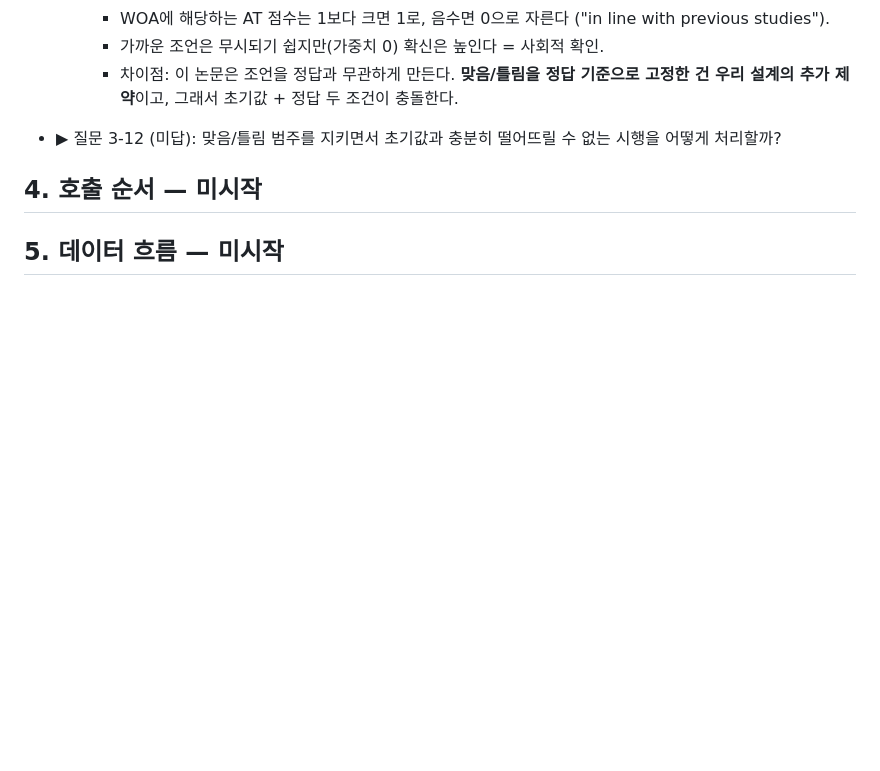
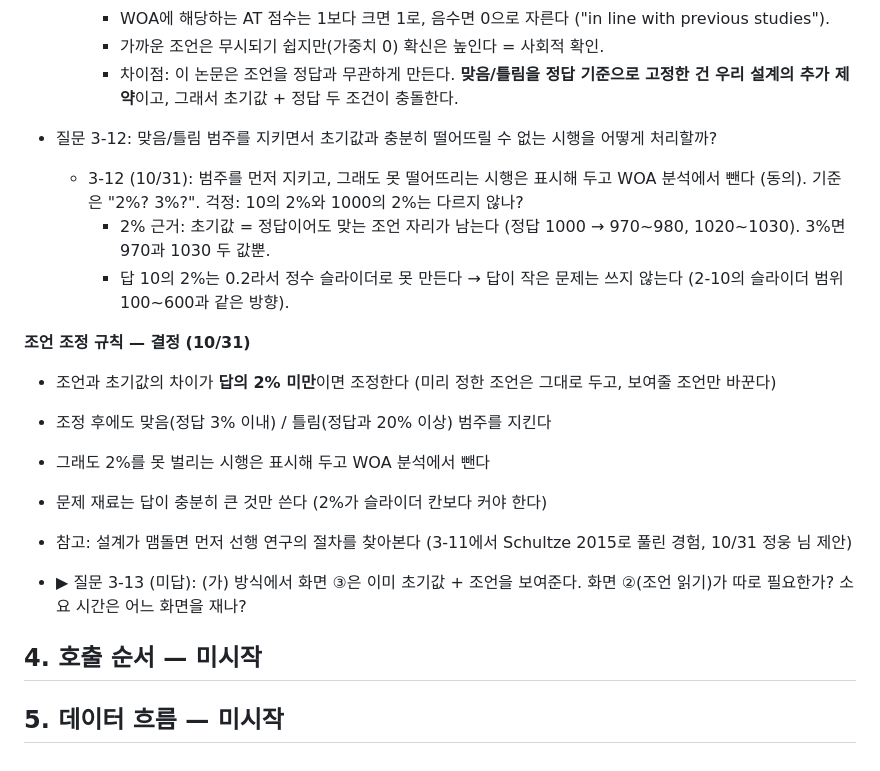
Before and after one commit to thinker4882-ship-it/thinker4882-hci-lab, a Markdown page: loops/02-woa/DESIGN.md, the part around the change. Rendered like a GitHub page; blank space fills up the shorter version.

Commit message:
루프 2: 조언 조정 규칙 결정(2% 기준, 못 벌리면 분석 제외), 질문 3-13
Co-Authored-By: Claude Opus 5.5 <noreply@anthropic.com>
Claude-Session: https://claude.ai/code/session_01B3s26y4hs9fLrxSYGCahAn

```diff
--- a/loops/02-woa/DESIGN.md
+++ b/loops/02-woa/DESIGN.md
@@ -168,6 +168,18 @@
     - WOA에 해당하는 AT 점수는 1보다 크면 1로, 음수면 0으로 자른다 ("in line with previous studies").
     - 가까운 조언은 무시되기 쉽지만(가중치 0) 확신은 높인다 = 사회적 확인.
     - 차이점: 이 논문은 조언을 정답과 무관하게 만든다. **맞음/틀림을 정답 기준으로 고정한 건 우리 설계의 추가 제약**이고, 그래서 초기값 + 정답 두 조건이 충돌한다.
-- ▶ 질문 3-12 (미답): 맞음/틀림 범주를 지키면서 초기값과 충분히 떨어뜨릴 수 없는 시행을 어떻게 처리할까?
+- 질문 3-12: 맞음/틀림 범주를 지키면서 초기값과 충분히 떨어뜨릴 수 없는 시행을 어떻게 처리할까?
+  - 3-12 (10/31): 범주를 먼저 지키고, 그래도 못 떨어뜨리는 시행은 표시해 두고 WOA 분석에서 뺀다 (동의). 기준은 "2%? 3%?". 걱정: 10의 2%와 1000의 2%는 다르지 않나?
+    - 2% 근거: 초기값 = 정답이어도 맞는 조언 자리가 남는다 (정답 1000 → 970~980, 1020~1030). 3%면 970과 1030 두 값뿐.
+    - 답 10의 2%는 0.2라서 정수 슬라이더로 못 만든다 → 답이 작은 문제는 쓰지 않는다 (2-10의 슬라이더 범위 100~600과 같은 방향).
+
+**조언 조정 규칙 — 결정 (10/31)**
+- 조언과 초기값의 차이가 **답의 2% 미만**이면 조정한다 (미리 정한 조언은 그대로 두고, 보여줄 조언만 바꾼다)
+- 조정 후에도 맞음(정답 3% 이내) / 틀림(정답과 20% 이상) 범주를 지킨다
+- 그래도 2%를 못 벌리는 시행은 표시해 두고 WOA 분석에서 뺀다
+- 문제 재료는 답이 충분히 큰 것만 쓴다 (2%가 슬라이더 칸보다 커야 한다)
+- 참고: 설계가 맴돌면 먼저 선행 연구의 절차를 찾아본다 (3-11에서 Schultze 2015로 풀린 경험, 10/31 정웅 님 제안)
+
+- ▶ 질문 3-13 (미답): (가) 방식에서 화면 ③은 이미 초기값 + 조언을 보여준다. 화면 ②(조언 읽기)가 따로 필요한가? 소요 시간은 어느 화면을 재나?
 ## 4. 호출 순서 — 미시작
 ## 5. 데이터 흐름 — 미시작
```
